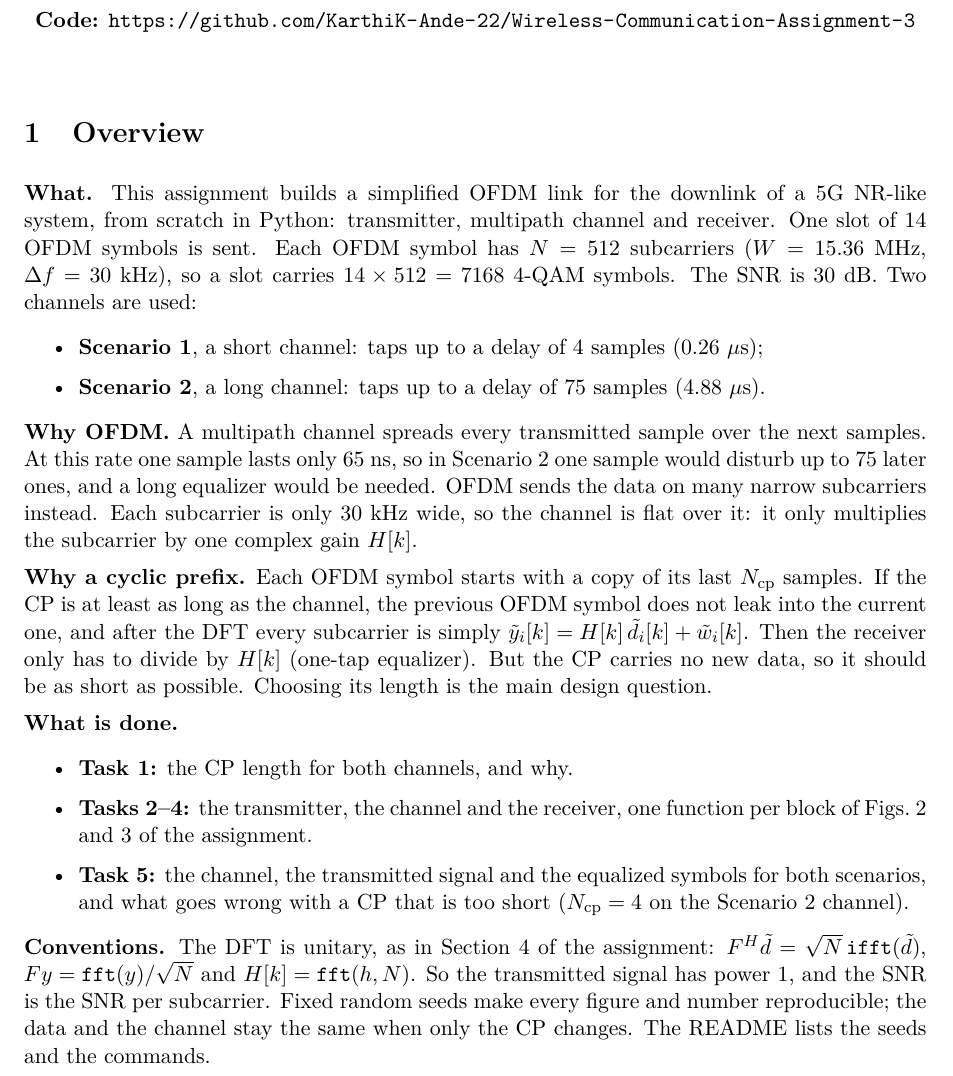
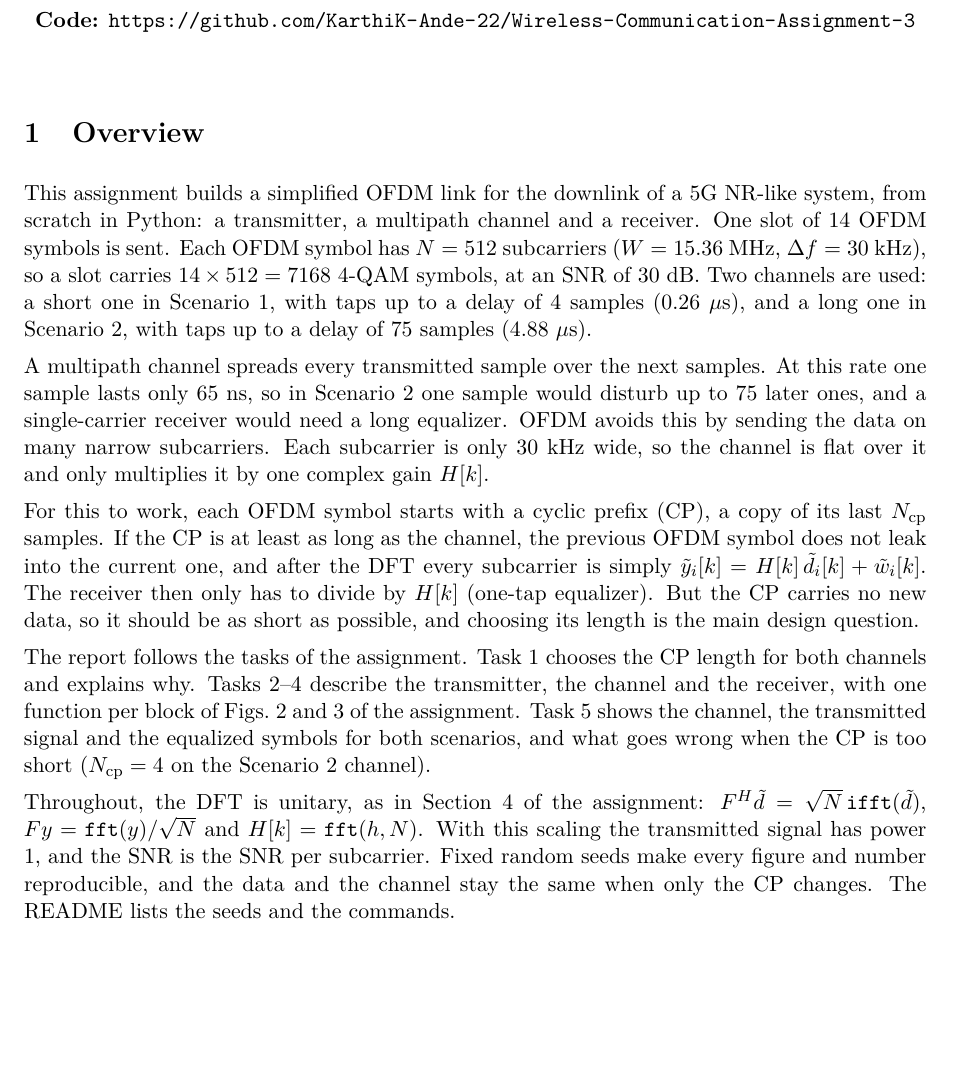
Before and after one commit to KarthiK-Ande-22/Wireless-Communication-Assignment-3, a LaTeX document (Report/report.tex): part of page 1 of 16, cut so that both start at the same text, the shorter picture padded with empty space. Compiled offline with pdfLaTeX.

Commit message:
Report: write the overview as plain paragraphs

```diff
--- a/Report/report.tex
+++ b/Report/report.tex
@@ -43,41 +43,36 @@
 \section{Overview}
 % =====================================================================
 
-\textbf{What.} This assignment builds a simplified OFDM link for the downlink of a 5G NR-like system,
-from scratch in Python: transmitter, multipath channel and receiver. One slot of 14 OFDM symbols is
-sent. Each OFDM symbol has $N = 512$ subcarriers ($W = 15.36$~MHz, $\Delta f = 30$~kHz), so a slot
-carries $14 \times 512 = 7168$ 4-QAM symbols. The SNR is 30~dB. Two channels are used:
-\begin{itemize}
-  \item \textbf{Scenario 1}, a short channel: taps up to a delay of 4 samples (0.26~$\mu$s);
-  \item \textbf{Scenario 2}, a long channel: taps up to a delay of 75 samples (4.88~$\mu$s).
-\end{itemize}
+This assignment builds a simplified OFDM link for the downlink of a 5G NR-like system, from scratch
+in Python: a transmitter, a multipath channel and a receiver. One slot of 14 OFDM symbols is sent. Each
+OFDM symbol has $N = 512$ subcarriers ($W = 15.36$~MHz, $\Delta f = 30$~kHz), so a slot carries
+$14 \times 512 = 7168$ 4-QAM symbols, at an SNR of 30~dB. Two channels are used: a short one in
+Scenario 1, with taps up to a delay of 4 samples (0.26~$\mu$s), and a long one in Scenario 2, with taps
+up to a delay of 75 samples (4.88~$\mu$s).
 
-\textbf{Why OFDM.} A multipath channel spreads every transmitted sample over the next samples. At
-this rate one sample lasts only 65~ns, so in Scenario 2 one sample would disturb up to 75 later ones,
-and a long equalizer would be needed. OFDM sends the data on many narrow subcarriers instead. Each
-subcarrier is only 30~kHz wide, so the channel is flat over it: it only multiplies the subcarrier by one
+A multipath channel spreads every transmitted sample over the next samples. At this rate one sample
+lasts only 65~ns, so in Scenario 2 one sample would disturb up to 75 later ones, and a single-carrier
+receiver would need a long equalizer. OFDM avoids this by sending the data on many narrow subcarriers.
+Each subcarrier is only 30~kHz wide, so the channel is flat over it and only multiplies it by one
 complex gain $H[k]$.
 
-\textbf{Why a cyclic prefix.} Each OFDM symbol starts with a copy of its last $\Ncp$ samples. If the CP
-is at least as long as the channel, the previous OFDM symbol does not leak into the current one, and
-after the DFT every subcarrier is simply $\yt_i[k] = H[k]\,\dt_i[k] + \wt_i[k]$. Then the receiver only
-has to divide by $H[k]$ (one-tap equalizer). But the CP carries no new data, so it should be as short as
-possible. Choosing its length is the main design question.
+For this to work, each OFDM symbol starts with a cyclic prefix (CP), a copy of its last $\Ncp$ samples.
+If the CP is at least as long as the channel, the previous OFDM symbol does not leak into the current
+one, and after the DFT every subcarrier is simply $\yt_i[k] = H[k]\,\dt_i[k] + \wt_i[k]$. The receiver
+then only has to divide by $H[k]$ (one-tap equalizer). But the CP carries no new data, so it should be
+as short as possible, and choosing its length is the main design question.
 
-\textbf{What is done.}
-\begin{itemize}
-  \item \textbf{Task 1:} the CP length for both channels, and why.
-  \item \textbf{Tasks 2--4:} the transmitter, the channel and the receiver, one function per block of
-        Figs.~2 and 3 of the assignment.
-  \item \textbf{Task 5:} the channel, the transmitted signal and the equalized symbols for both scenarios,
-        and what goes wrong with a CP that is too short ($\Ncp = 4$ on the Scenario 2 channel).
-\end{itemize}
+The report follows the tasks of the assignment. Task 1 chooses the CP length for both channels and
+explains why. Tasks 2--4 describe the transmitter, the channel and the receiver, with one function per
+block of Figs.~2 and 3 of the assignment. Task 5 shows the channel, the transmitted signal and the
+equalized symbols for both scenarios, and what goes wrong when the CP is too short ($\Ncp = 4$ on the
+Scenario 2 channel).
 
-\textbf{Conventions.} The DFT is unitary, as in Section 4 of the assignment:
-$F^H \dt = \sqrt{N}\,\texttt{ifft}(\dt)$, $F y = \texttt{fft}(y)/\sqrt{N}$ and $H[k] = \texttt{fft}(h, N)$.
-So the transmitted signal has power 1, and the SNR is the SNR per subcarrier. Fixed random seeds make
-every figure and number reproducible; the data and the channel stay the same when only the CP changes.
-The README lists the seeds and the commands.
+Throughout, the DFT is unitary, as in Section 4 of the assignment: $F^H \dt = \sqrt{N}\,\texttt{ifft}(\dt)$,
+$F y = \texttt{fft}(y)/\sqrt{N}$ and $H[k] = \texttt{fft}(h, N)$. With this scaling the transmitted
+signal has power 1, and the SNR is the SNR per subcarrier. Fixed random seeds make every figure and
+number reproducible, and the data and the channel stay the same when only the CP changes. The README
+lists the seeds and the commands.
 
 % =====================================================================
 \section{Task 1 --- CP length}
```
Also changed, not shown: Report/report.pdf.
